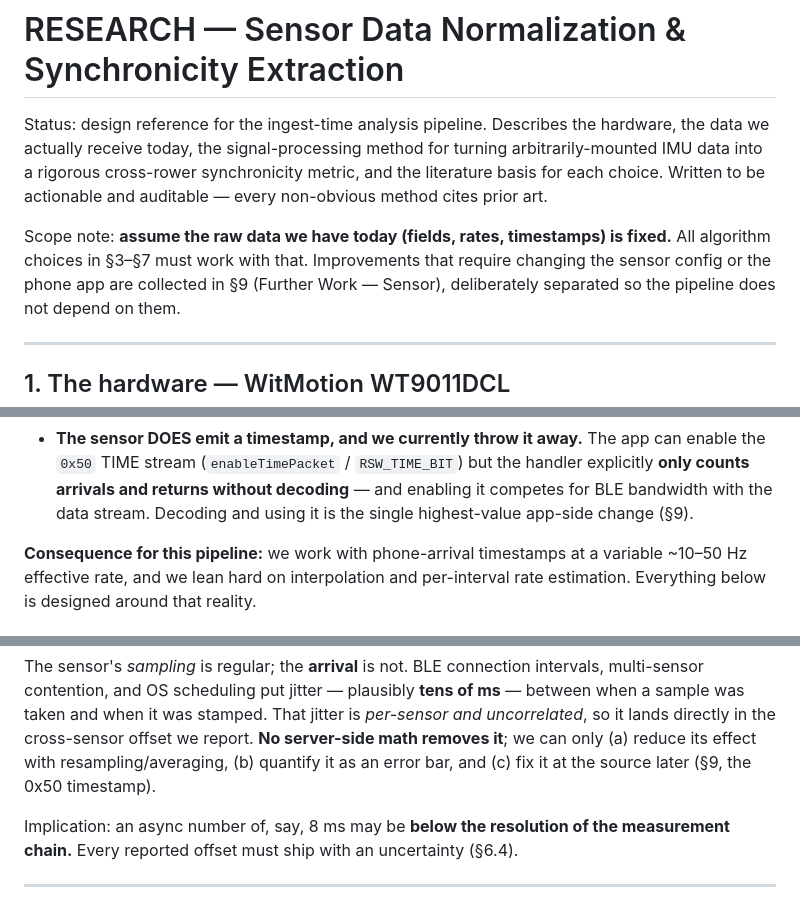
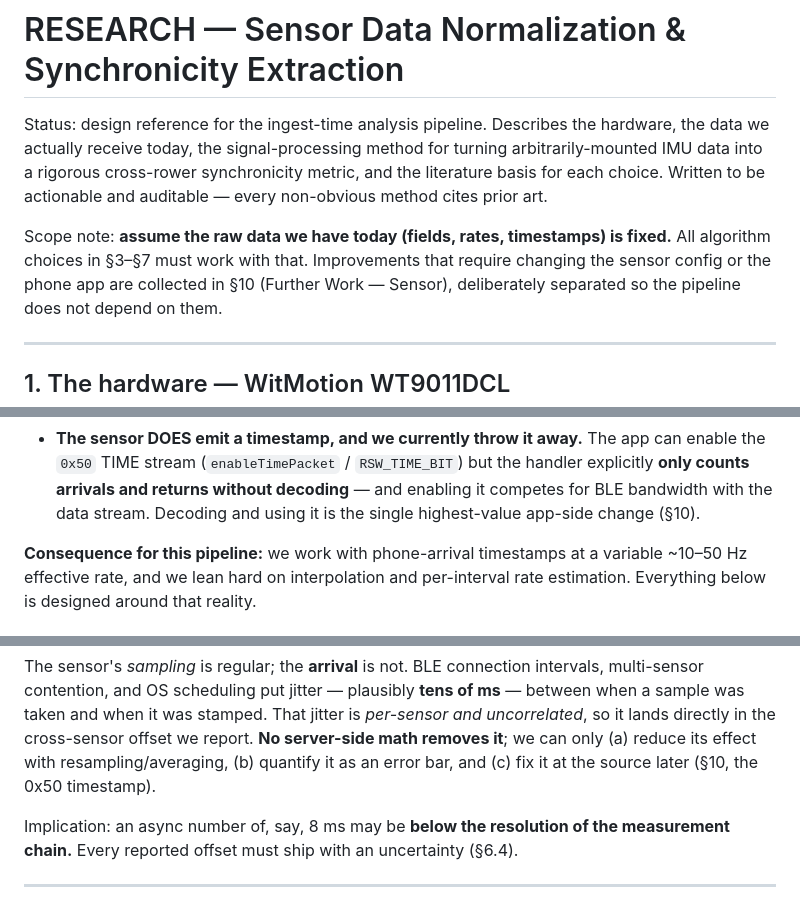
Before and after one commit to StrongCodr/SyncRow_Portal, a Markdown page: RESEARCH.md, 3 parts joined by grey strips. GitHub-like rendering.

```diff
--- a/RESEARCH.md
+++ b/RESEARCH.md
@@ -8,7 +8,7 @@ auditable — every non-obvious method cites prior art.
 
 Scope note: **assume the raw data we have today (fields, rates, timestamps) is
 fixed.** All algorithm choices in §3–§7 must work with that. Improvements that
-require changing the sensor config or the phone app are collected in §9 (Further
+require changing the sensor config or the phone app are collected in §10 (Further
 Work — Sensor), deliberately separated so the pipeline does not depend on them.
 
 ---
@@ -64,7 +64,7 @@ Verified against `SyncRow/…/BleDeviceClient.kt` and the live InfluxDB.
   can enable the `0x50` TIME stream (`enableTimePacket` / `RSW_TIME_BIT`) but the
   handler explicitly **only counts arrivals and returns without decoding** — and
   enabling it competes for BLE bandwidth with the data stream. Decoding and using
-  it is the single highest-value app-side change (§9).
+  it is the single highest-value app-side change (§10).
 
 **Consequence for this pipeline:** we work with phone-arrival timestamps at a
 variable ~10–50 Hz effective rate, and we lean hard on interpolation and
@@ -174,7 +174,7 @@ intervals, multi-sensor contention, and OS scheduling put jitter — plausibly
 jitter is *per-sensor and uncorrelated*, so it lands directly in the cross-sensor
 offset we report. **No server-side math removes it**; we can only (a) reduce its
 effect with resampling/averaging, (b) quantify it as an error bar, and (c) fix it
-at the source later (§9, the 0x50 timestamp).
+at the source later (§10, the 0x50 timestamp).
 
 Implication: an async number of, say, 8 ms may be **below the resolution of the
 measurement chain.** Every reported offset must ship with an uncertainty (§6.4).
```
Also changed, not shown: other parts of RESEARCH.md (+71 -7 lines).
